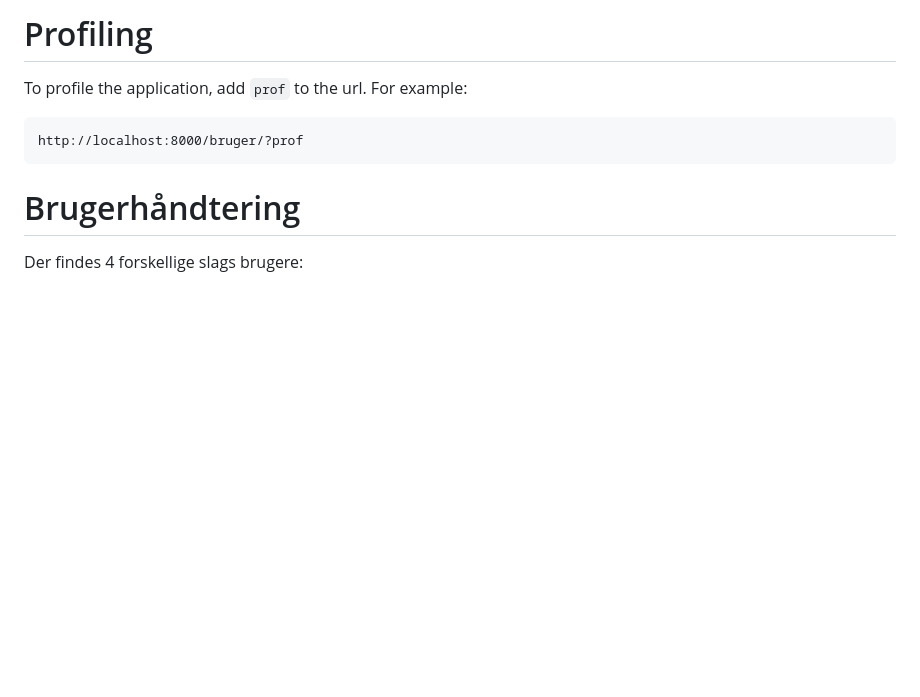
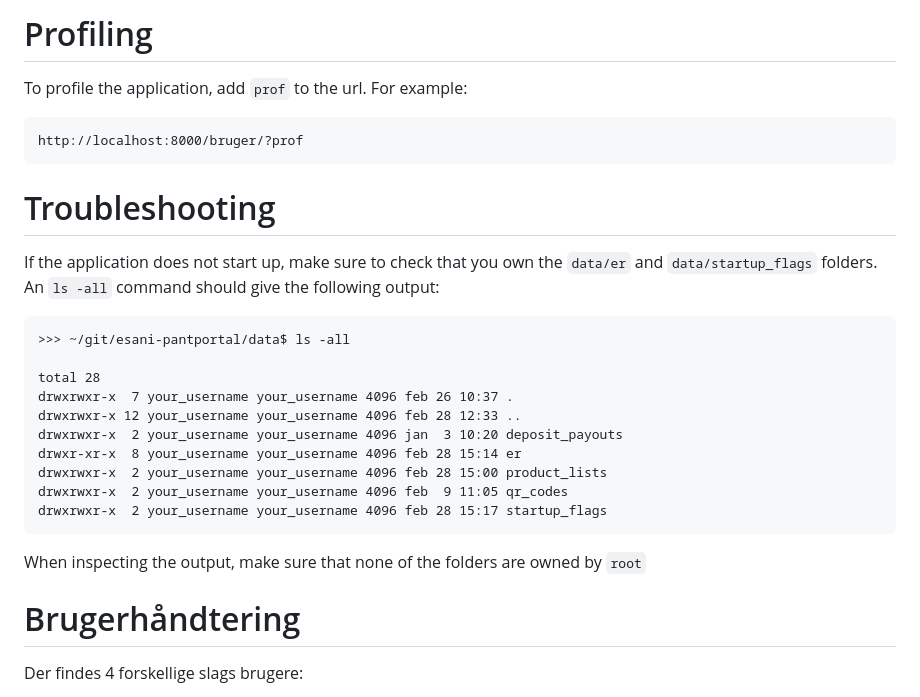
Before and after one commit to magenta-aps/esani-pantportal, a Markdown page: README.md, the part around the change. GitHub-like rendering; blank space fills up the shorter version.

Commit message:
docs: [#59268] Troubleshooting documentation

````diff
--- a/README.md
+++ b/README.md
@@ -56,6 +56,25 @@ To profile the application, add `prof` to the url. For example:
 http://localhost:8000/bruger/?prof
 ```
 
+# Troubleshooting
+If the application does not start up, make sure to check that you own the `data/er` and
+`data/startup_flags` folders. An `ls -all` command should give the following output:
+
+```
+>>> ~/git/esani-pantportal/data$ ls -all
+
+total 28
+drwxrwxr-x  7 your_username your_username 4096 feb 26 10:37 .
+drwxrwxr-x 12 your_username your_username 4096 feb 28 12:33 ..
+drwxrwxr-x  2 your_username your_username 4096 jan  3 10:20 deposit_payouts
+drwxr-xr-x  8 your_username your_username 4096 feb 28 15:14 er
+drwxrwxr-x  2 your_username your_username 4096 feb 28 15:00 product_lists
+drwxrwxr-x  2 your_username your_username 4096 feb  9 11:05 qr_codes
+drwxrwxr-x  2 your_username your_username 4096 feb 28 15:17 startup_flags
+```
+
+When inspecting the output, make sure that none of the folders are owned by `root`
+
 # Brugerhåndtering
 Der findes 4 forskellige slags brugere:
 - ESANI admins (`EsaniUser`)
````
